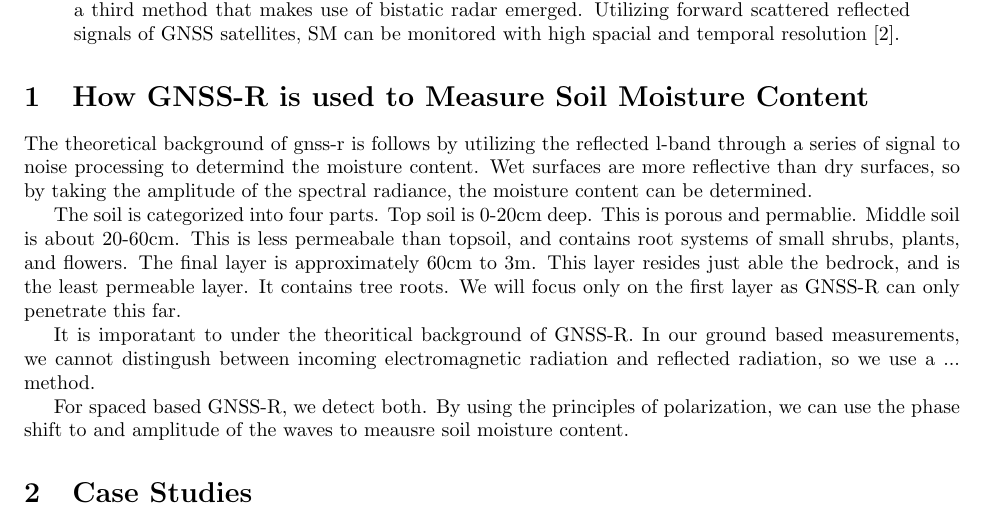
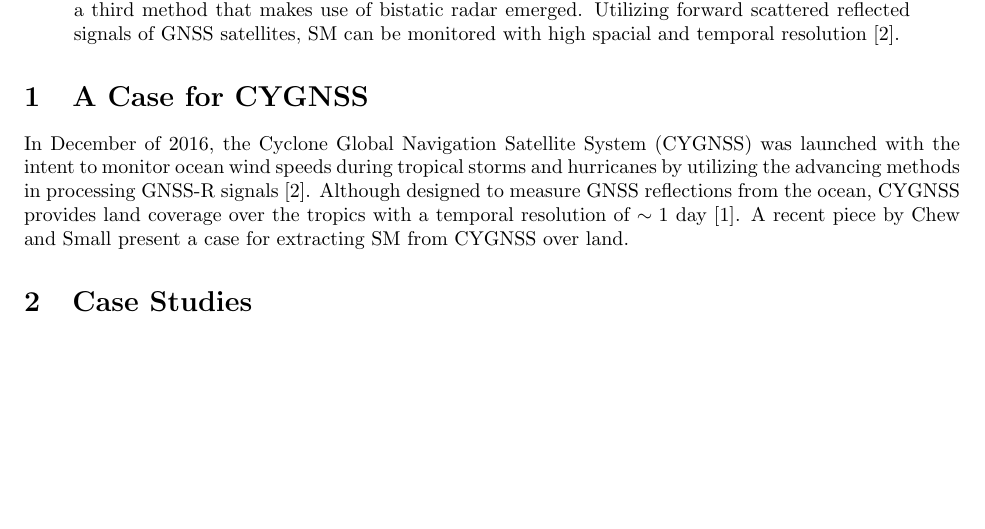
Before and after one commit to OneTonTyler/GPGN470-Term-Project---Part-I, a LaTeX paper (main.tex): part of page 1 of 2, cut so that both start at the same text, the shorter picture padded with empty space. Compiled offline with pdfLaTeX.

Commit message:
First section underway

```diff
--- a/main.tex
+++ b/main.tex
@@ -16,19 +16,14 @@
     \vspace{1em}
 
 % Introduction of my application for GNSS-R
-Geodetic Global Navigation Satellite System (GNSS) Reflectometry (GNSS-R) is a powerful method to analyze soil moisture (SM). Traditionally, SM has been measured using radiometers \cite{CGYNSS}. Two satellites -- Soil Moisture and Ocean Salinity (SMOS) launched by the European Space Agency (ESA) and Soil Moisture Active and Passive (SMAP) launched by the National Aeronautics and Space Administration (NASA) -- are the main sources for mapping global SM \cite{GNSS_R_Spaceborn_Challenges, Semiempirical_Modeling}. Radiometers detect naturally emitted microwave radiation from the ground \cite{CGYNSS, GNSS_R_Spaceborn_Challenges}, which makes these instruments highly sensitive to background temperature brightness and artificial radio frequency interference (RFI) \cite{GNSS_R_Spaceborn_Challenges}. Both satellites have a spacial resolution of $40km$ and temporal resolution of $2-3$ days \cite{CGYNSS}. Another method to measure SM utilizes monostatic radar systems to detect backscattering signals of emitted microwave radiation \cite{CGYNSS}. However, these systems require complex data processing, have a reduced temporal resolution in comparison to radiometers, and high instrumental cost \cite{GNSS_R_Spaceborn_Challenges}. As accurate measurements of global SM are necessary in modeling land-surface hydrogeology \cite{Semiempirical_Modeling} and processing complex relationships of terrestrial ecosystems \cite{CGYNSS}, a third method that makes use of bistatic radar emerged. Utilizing forward scattered reflected signals of GNSS satellites, SM can be monitored with high spacial and temporal resolution \cite{GNSS_R_Spaceborn_Challenges}.
+Geodetic Global Navigation Satellite System (GNSS) Reflectometry (GNSS-R) is a powerful method to analyze soil moisture (SM). Traditionally, SM has been measured using radiometers \cite{CYGNSS}. Two satellites -- Soil Moisture and Ocean Salinity (SMOS) launched by the European Space Agency (ESA) and Soil Moisture Active and Passive (SMAP) launched by the National Aeronautics and Space Administration (NASA) -- are the main sources for mapping global SM \cite{GNSS_R_Spaceborn_Challenges, Semiempirical_Modeling}. Radiometers detect naturally emitted microwave radiation from the ground \cite{CYGNSS, GNSS_R_Spaceborn_Challenges}, which makes these instruments highly sensitive to background temperature brightness and artificial radio frequency interference (RFI) \cite{GNSS_R_Spaceborn_Challenges}. Both satellites have a spacial resolution of $40km$ and temporal resolution of $2-3$ days \cite{CYGNSS}. Another method to measure SM utilizes monostatic radar systems to detect backscattering signals of emitted microwave radiation \cite{CYGNSS}. However, these systems require complex data processing, have a reduced temporal resolution in comparison to radiometers, and high instrumental cost \cite{GNSS_R_Spaceborn_Challenges}. As accurate measurements of global SM are necessary in modeling land-surface hydrogeology \cite{Semiempirical_Modeling} and processing complex relationships of terrestrial ecosystems \cite{CYGNSS}, a third method that makes use of bistatic radar emerged. Utilizing forward scattered reflected signals of GNSS satellites, SM can be monitored with high spacial and temporal resolution \cite{GNSS_R_Spaceborn_Challenges}.
 \end{abstract}
 
 % ---------------- %
 % Describe GNSS-R as compared to SMAP
-\section{How GNSS-R is used to Measure Soil Moisture Content}
-The theoretical background of gnss-r is follows by utilizing the reflected l-band through a series of signal to noise processing to determind the moisture content. Wet surfaces are more reflective than dry surfaces, so by taking the amplitude of the spectral radiance, the moisture content can be determined.
+\section{A Case for CYGNSS}
+In December of 2016, the Cyclone Global Navigation Satellite System (CYGNSS) was launched with the intent to monitor ocean wind speeds during tropical storms and hurricanes by utilizing the advancing methods in processing GNSS-R signals   \cite{GNSS_R_Spaceborn_Challenges}. Although designed to measure GNSS reflections from the ocean, CYGNSS provides land coverage over the tropics with a temporal resolution of $\sim 1$ day \cite{CYGNSS}. A recent piece by \citeauthor{CYGNSS} present a case for extracting SM from CYGNSS over land.
 
-The soil is categorized into four parts. Top soil is 0-20cm deep. This is porous and permablie. Middle soil is about 20-60cm. This is less permeabale than topsoil, and contains root systems of small shrubs, plants, and flowers. The final layer is approximately 60cm to 3m. This layer resides just able the bedrock, and is the least permeable layer. It contains tree roots. We will focus only on the first layer as GNSS-R can only penetrate this far.
-
-It is imporatant to under the theoritical background of GNSS-R. In our ground based measurements, we cannot distingush between incoming electromagnetic radiation and reflected radiation, so we use a ... method.
-
-For spaced based GNSS-R, we detect both. By using the principles of polarization, we can use the phase shift to and amplitude of the waves to meausre soil moisture content.
 % ---------------- %
 % Issues
 \section{Case Studies}
```
Also changed, not shown: sources.bib (+1 -1 lines).
